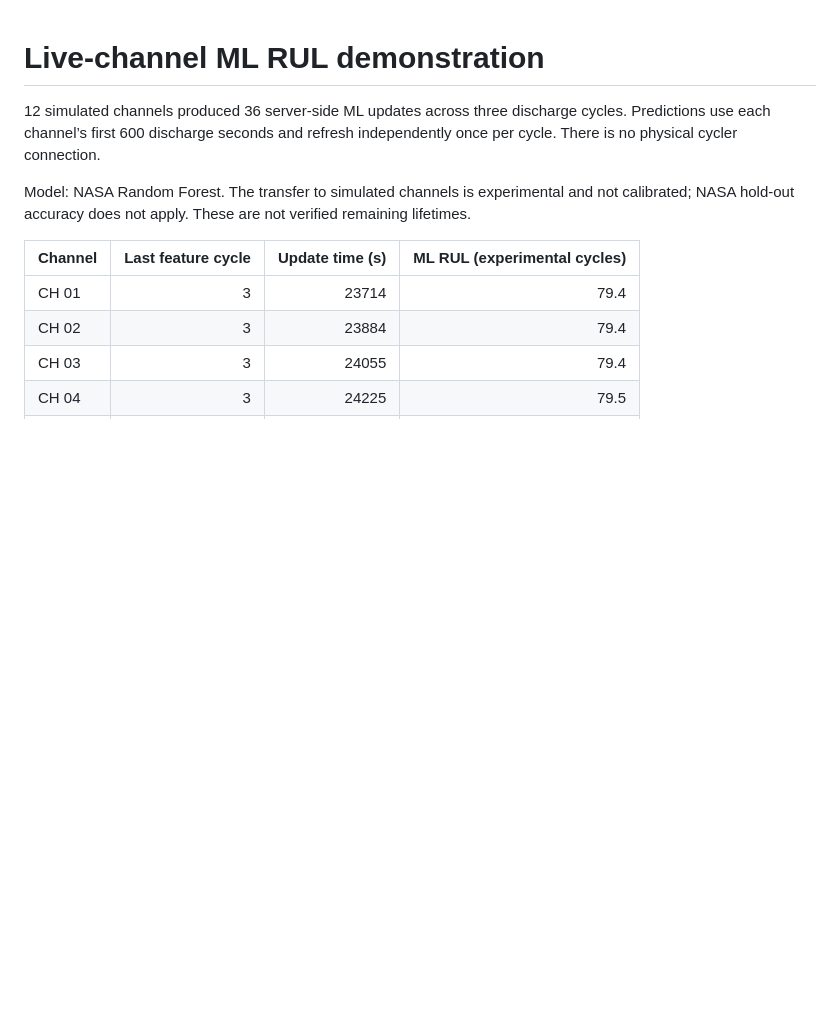
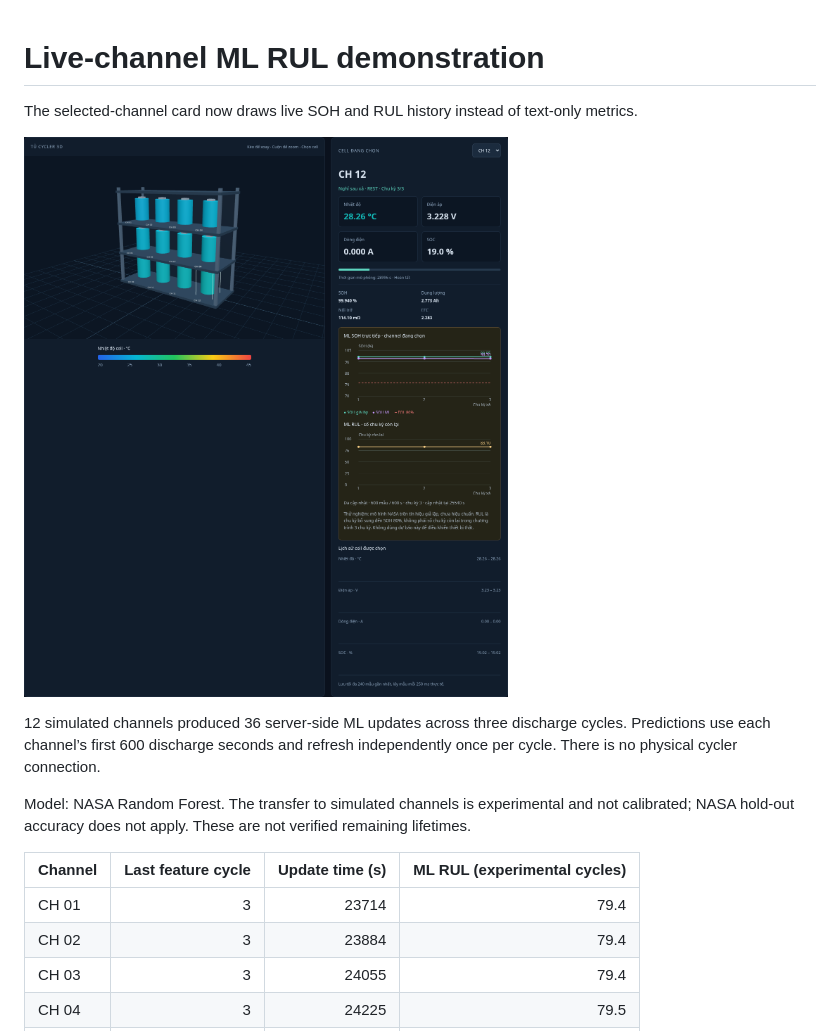
Before and after one commit to truonggiang023/Digital-Twin, a Markdown page: results/LIVE-ML-REPORT.md, the part around the change. Drawn GitHub-style; pictures changed too: results/dashboard-live-soh.png (added); blank space fills up the shorter version.

```diff
--- a/results/LIVE-ML-REPORT.md
+++ b/results/LIVE-ML-REPORT.md
@@ -1,4 +1,8 @@
 # Live-channel ML RUL demonstration
+
+The selected-channel card now draws live SOH and RUL history instead of text-only metrics.
+
+![Selected-channel SOH and RUL charts](dashboard-live-soh.png)
 
 12 simulated channels produced 36 server-side ML updates across three discharge cycles. Predictions use each channel’s first 600 discharge seconds and refresh independently once per cycle. There is no physical cycler connection.
 
```
Also changed, not shown: README.md (+5 -1 lines), 6 other files.
